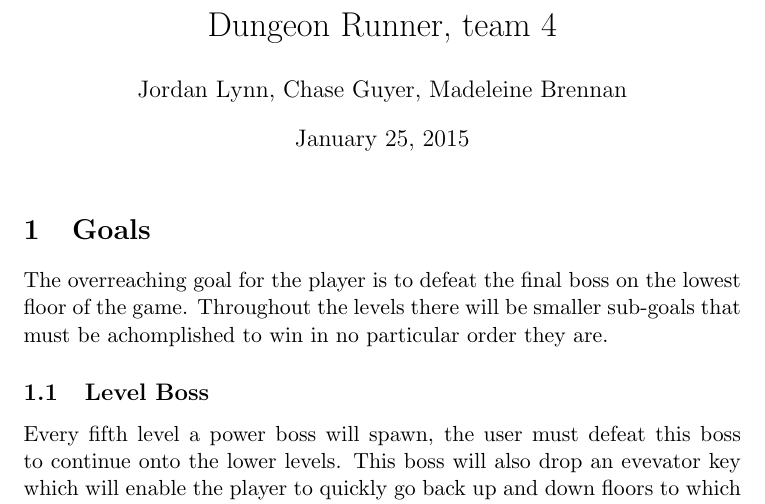
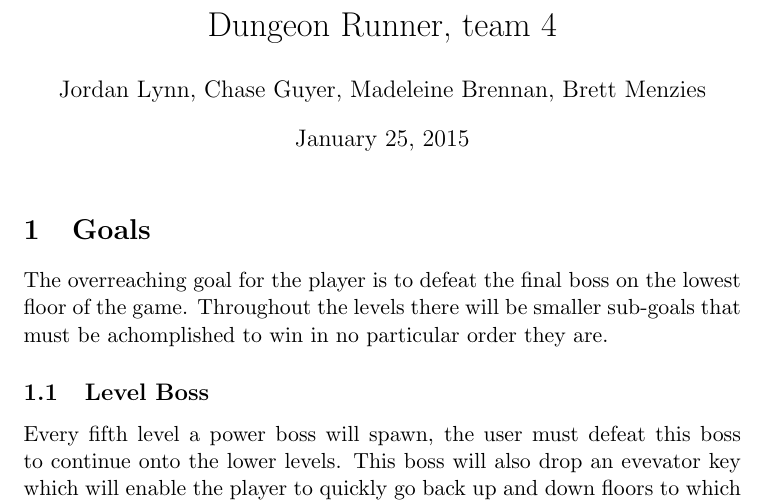
Before and after one commit to dora0426/Latex383, a LaTeX document (latexProject.tex): part of page 1 of 3, cut so that both start at the same text. Compiled offline with pdfLaTeX.

```diff
--- a/latexProject.tex
+++ b/latexProject.tex
@@ -1,7 +1,7 @@
 \documentclass[11pt]{article}
 
 \title{Dungeon Runner, team 4}
-\author{Jordan Lynn, Chase Guyer, Madeleine Brennan}
+\author{Jordan Lynn, Chase Guyer, Madeleine Brennan, Brett Menzies}
 
 \begin{document}
 
```
Also changed, not shown: makefile.
